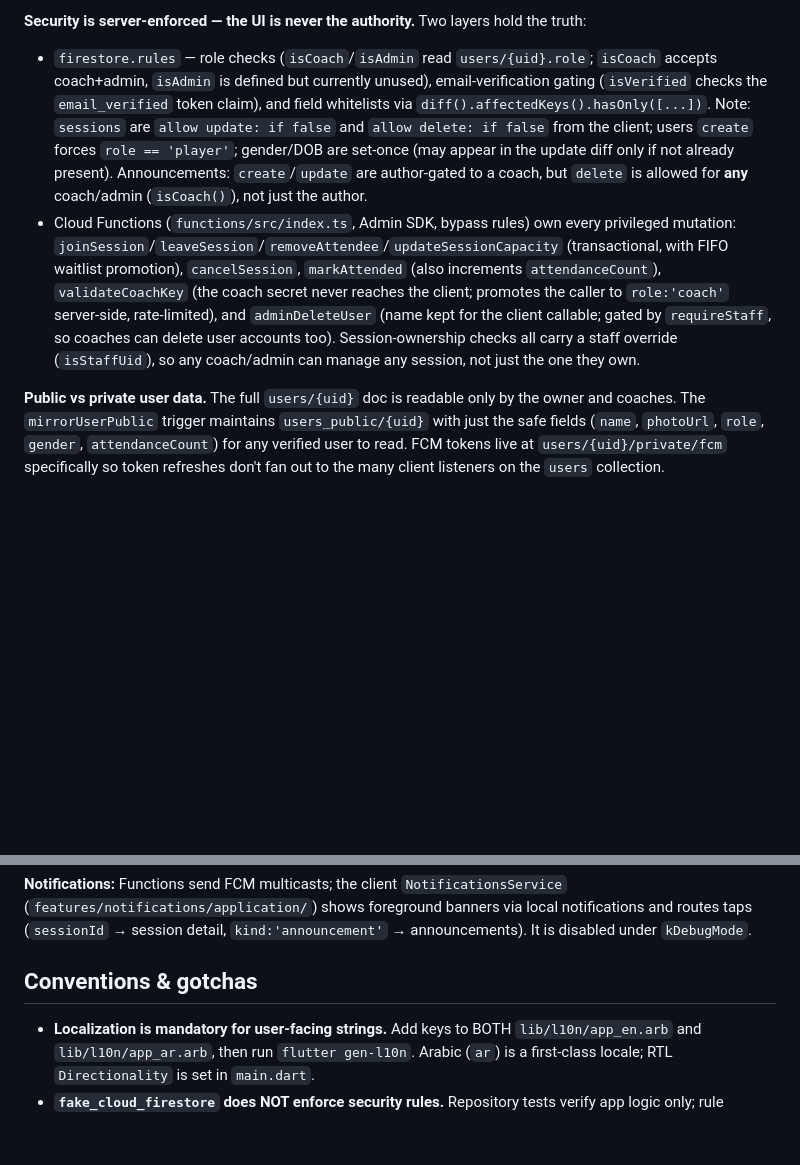
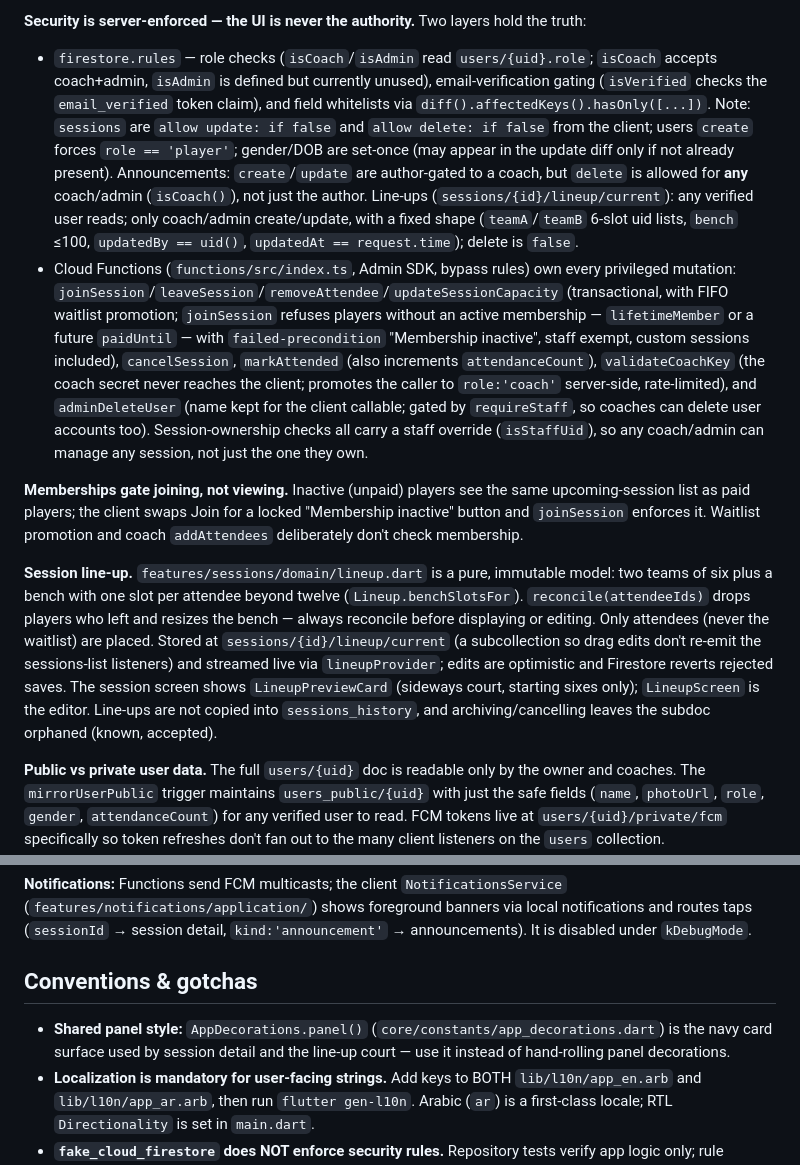
Before and after one commit to m-mocha1/spikers-fable, a Markdown page: Claude.md, 2 parts joined by grey strips. GitHub-like rendering; blank space fills up the shorter version.

Commit message:
docs: document session line-up and membership join gate in CLAUDE.md
Co-Authored-By: Claude Opus 5.5 <noreply@anthropic.com>

```diff
--- a/Claude.md
+++ b/Claude.md
@@ -65,8 +65,12 @@ The Functions region (`europe-west1`) must stay in sync between `functions/src/i
 **Roles: coaches have full parity with admins.** `coach` and `admin` are functionally equivalent for authorization — anything an admin can do, a coach can do. The `isCoach()`/`isCoach` checks (rules + client) already accept both roles, and the privileged Cloud Functions gate on a **staff** check (`isStaffUid`/`requireStaff` = coach OR admin), not admin-only. The only built-in guard is that no one may delete their own account. `isAdmin`/`isAdminProvider` still exist but are no longer used to *restrict* any feature; treat the `admin` role as a label, not an extra privilege tier.
 
 **Security is server-enforced — the UI is never the authority.** Two layers hold the truth:
-- `firestore.rules` — role checks (`isCoach`/`isAdmin` read `users/{uid}.role`; `isCoach` accepts coach+admin, `isAdmin` is defined but currently unused), email-verification gating (`isVerified` checks the `email_verified` token claim), and field whitelists via `diff().affectedKeys().hasOnly([...])`. Note: `sessions` are `allow update: if false` and `allow delete: if false` from the client; users `create` forces `role == 'player'`; gender/DOB are set-once (may appear in the update diff only if not already present). Announcements: `create`/`update` are author-gated to a coach, but `delete` is allowed for **any** coach/admin (`isCoach()`), not just the author.
-- Cloud Functions (`functions/src/index.ts`, Admin SDK, bypass rules) own every privileged mutation: `joinSession`/`leaveSession`/`removeAttendee`/`updateSessionCapacity` (transactional, with FIFO waitlist promotion), `cancelSession`, `markAttended` (also increments `attendanceCount`), `validateCoachKey` (the coach secret never reaches the client; promotes the caller to `role:'coach'` server-side, rate-limited), and `adminDeleteUser` (name kept for the client callable; gated by `requireStaff`, so coaches can delete user accounts too). Session-ownership checks all carry a staff override (`isStaffUid`), so any coach/admin can manage any session, not just the one they own.
+- `firestore.rules` — role checks (`isCoach`/`isAdmin` read `users/{uid}.role`; `isCoach` accepts coach+admin, `isAdmin` is defined but currently unused), email-verification gating (`isVerified` checks the `email_verified` token claim), and field whitelists via `diff().affectedKeys().hasOnly([...])`. Note: `sessions` are `allow update: if false` and `allow delete: if false` from the client; users `create` forces `role == 'player'`; gender/DOB are set-once (may appear in the update diff only if not already present). Announcements: `create`/`update` are author-gated to a coach, but `delete` is allowed for **any** coach/admin (`isCoach()`), not just the author. Line-ups (`sessions/{id}/lineup/current`): any verified user reads; only coach/admin create/update, with a fixed shape (`teamA`/`teamB` 6-slot uid lists, `bench` ≤100, `updatedBy == uid()`, `updatedAt == request.time`); delete is `false`.
+- Cloud Functions (`functions/src/index.ts`, Admin SDK, bypass rules) own every privileged mutation: `joinSession`/`leaveSession`/`removeAttendee`/`updateSessionCapacity` (transactional, with FIFO waitlist promotion; `joinSession` refuses players without an active membership — `lifetimeMember` or a future `paidUntil` — with `failed-precondition` "Membership inactive", staff exempt, custom sessions included), `cancelSession`, `markAttended` (also increments `attendanceCount`), `validateCoachKey` (the coach secret never reaches the client; promotes the caller to `role:'coach'` server-side, rate-limited), and `adminDeleteUser` (name kept for the client callable; gated by `requireStaff`, so coaches can delete user accounts too). Session-ownership checks all carry a staff override (`isStaffUid`), so any coach/admin can manage any session, not just the one they own.
+
+**Memberships gate joining, not viewing.** Inactive (unpaid) players see the same upcoming-session list as paid players; the client swaps Join for a locked "Membership inactive" button and `joinSession` enforces it. Waitlist promotion and coach `addAttendees` deliberately don't check membership.
+
+**Session line-up.** `features/sessions/domain/lineup.dart` is a pure, immutable model: two teams of six plus a bench with one slot per attendee beyond twelve (`Lineup.benchSlotsFor`). `reconcile(attendeeIds)` drops players who left and resizes the bench — always reconcile before displaying or editing. Only attendees (never the waitlist) are placed. Stored at `sessions/{id}/lineup/current` (a subcollection so drag edits don't re-emit the sessions-list listeners) and streamed live via `lineupProvider`; edits are optimistic and Firestore reverts rejected saves. The session screen shows `LineupPreviewCard` (sideways court, starting sixes only); `LineupScreen` is the editor. Line-ups are not copied into `sessions_history`, and archiving/cancelling leaves the subdoc orphaned (known, accepted).
 
 **Public vs private user data.** The full `users/{uid}` doc is readable only by the owner and coaches. The `mirrorUserPublic` trigger maintains `users_public/{uid}` with just the safe fields (`name`, `photoUrl`, `role`, `gender`, `attendanceCount`) for any verified user to read. FCM tokens live at `users/{uid}/private/fcm` specifically so token refreshes don't fan out to the many client listeners on the `users` collection.
 
@@ -76,6 +80,7 @@ The Functions region (`europe-west1`) must stay in sync between `functions/src/i
 
 ## Conventions & gotchas
 
+- **Shared panel style:** `AppDecorations.panel()` (`core/constants/app_decorations.dart`) is the navy card surface used by session detail and the line-up court — use it instead of hand-rolling panel decorations.
 - **Localization is mandatory for user-facing strings.** Add keys to BOTH `lib/l10n/app_en.arb` and `lib/l10n/app_ar.arb`, then run `flutter gen-l10n`. Arabic (`ar`) is a first-class locale; RTL `Directionality` is set in `main.dart`.
 - **`fake_cloud_firestore` does NOT enforce security rules.** Repository tests verify app logic only; rule changes must be validated manually against deployed rules. Tests use `mocktail` (remember `registerFallbackValue` for `Map`/custom-type matchers).
 - **Email-verification token refresh:** after a user verifies, `reload()` alone is not enough — Firestore authenticates via the ID token, so you must call `getIdToken(true)` to refresh the `email_verified` claim before verified-only reads succeed (see `reloadAndCheckVerified`).
```
